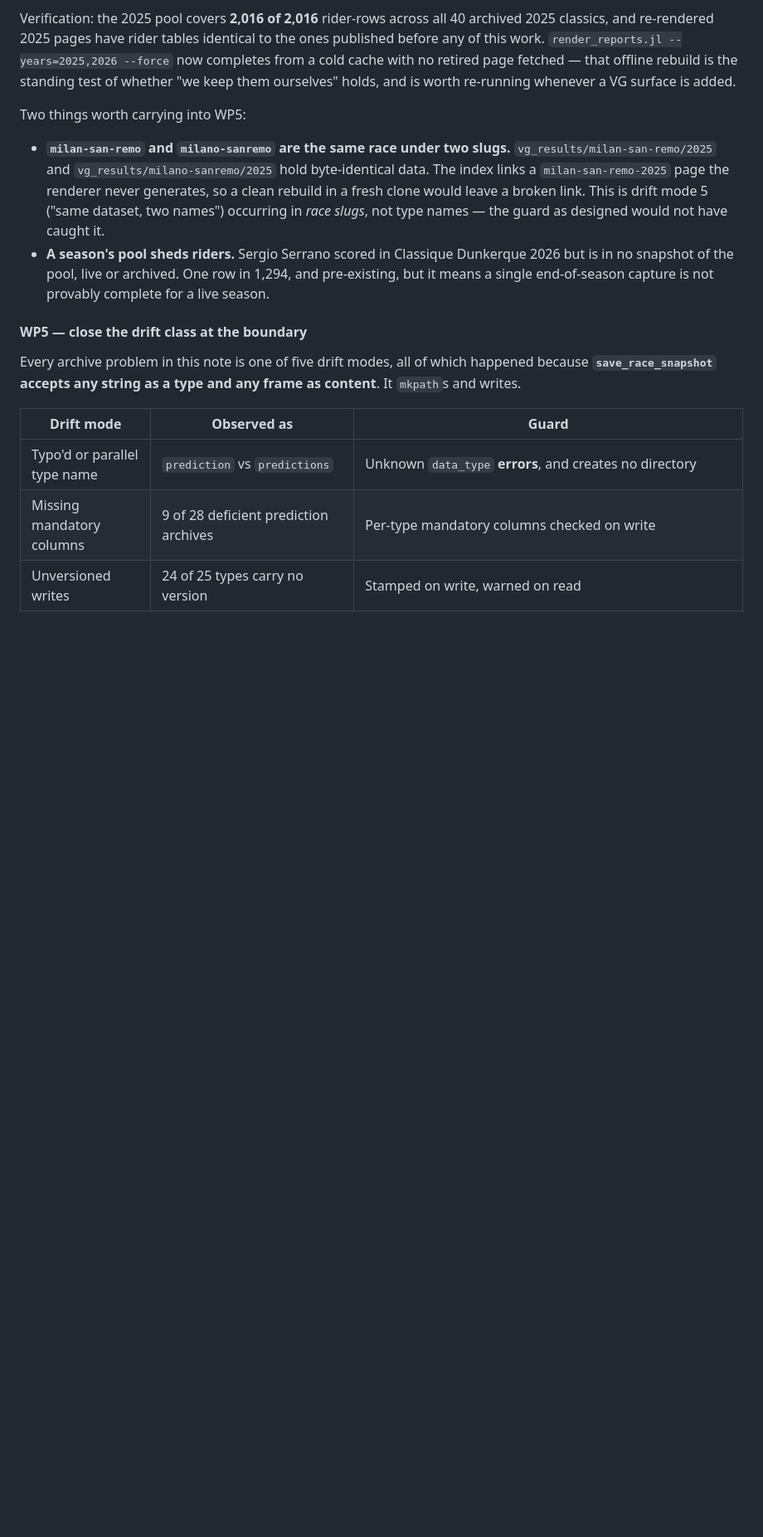
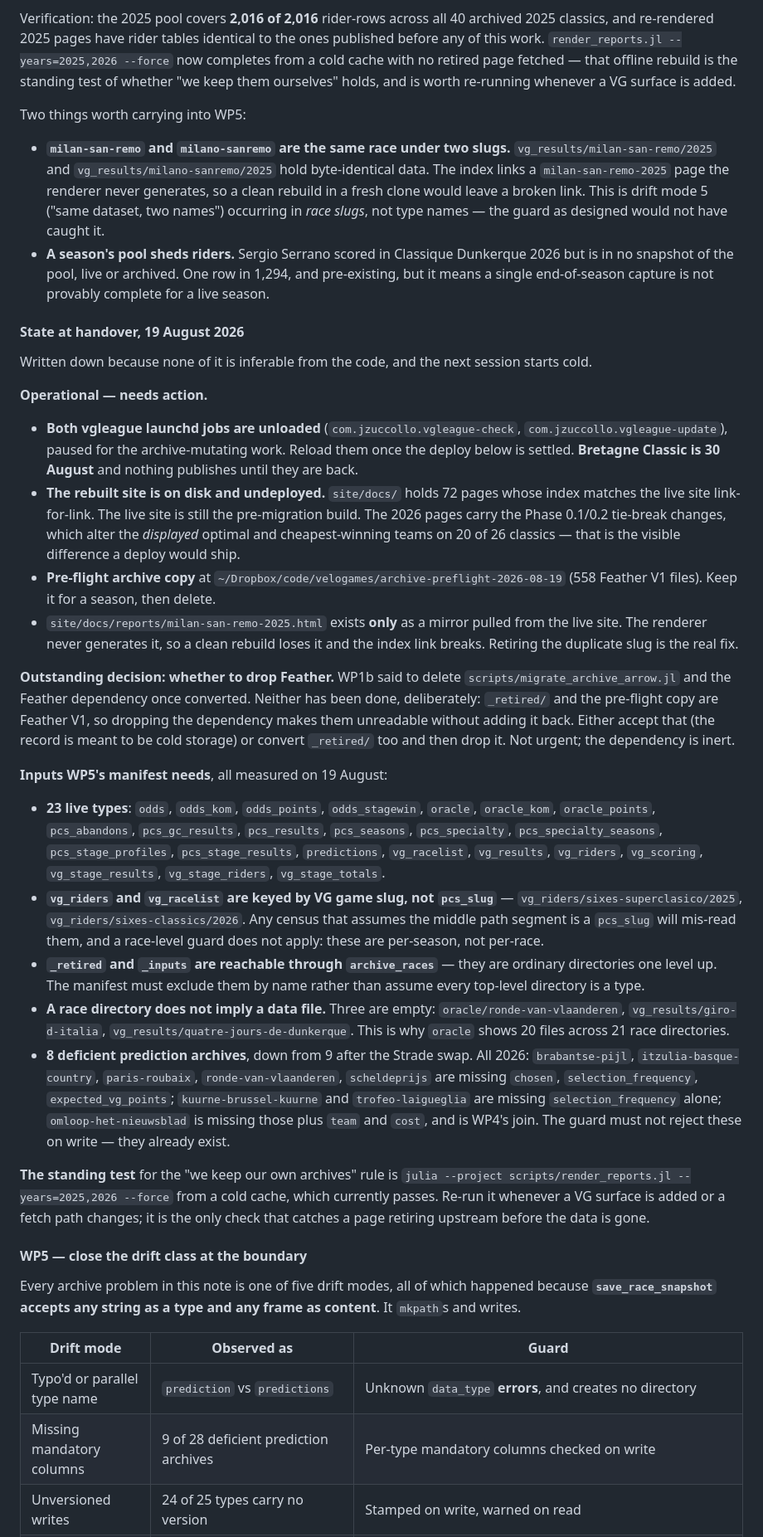
Before and after one commit to jzuccollo/Velogames.jl, a Markdown page: docs/two-package-reconciliation.md, the part around the change. Shown at 83% size. Drawn GitHub-style; blank space fills up the shorter version.

Commit message:
docs: record handover state and correct a stale rebuild claim
CLAUDE.md said `render_reports.jl --years=2026` was "the only workable
full-site rebuild" and that a --force run over both years fails on the first
2025 race. WP1d fixed that in the same session; the claim would have sent the
next reader down a dead end.

Adds a "State at handover" section to the design note covering what is not
inferable from the code: both vgleague launchd jobs are unloaded, the rebuilt
72-page site is on disk undeployed, the pre-flight archive copy to keep for a
season, and the mirrored milan-san-remo page the renderer never regenerates.

Also the measured inputs WP5's manifest needs: the 23 live types; that
vg_riders and vg_racelist are keyed by VG game slug rather than pcs_slug, so a
per-race guard does not apply to them; that _retired and _inputs are reachable
through archive_races and must be excluded by name; three race directories that
hold no data file; and the 8 remaining deficient prediction archives with their
exact missing columns, which the guard must not reject on write.

Records one open decision: whether to drop the Feather dependency and the
migration script. Both were kept deliberately, since _retired/ and the
pre-flight copy are still Feather V1.

```diff
--- a/docs/two-package-reconciliation.md
+++ b/docs/two-package-reconciliation.md
@@ -1056,6 +1056,68 @@ Two things worth carrying into WP5:
   pre-existing, but it means a single end-of-season capture is not provably
   complete for a live season.
 
+#### State at handover, 19 August 2026
+
+Written down because none of it is inferable from the code, and the next session
+starts cold.
+
+**Operational — needs action.**
+
+- **Both vgleague launchd jobs are unloaded** (`com.jzuccollo.vgleague-check`,
+  `com.jzuccollo.vgleague-update`), paused for the archive-mutating work.
+  Reload them once the deploy below is settled. **Bretagne Classic is 30 August**
+  and nothing publishes until they are back.
+- **The rebuilt site is on disk and undeployed.** `site/docs/` holds 72 pages
+  whose index matches the live site link-for-link. The live site is still the
+  pre-migration build. The 2026 pages carry the Phase 0.1/0.2 tie-break changes,
+  which alter the *displayed* optimal and cheapest-winning teams on 20 of 26
+  classics — that is the visible difference a deploy would ship.
+- **Pre-flight archive copy** at `~/Dropbox/code/velogames/archive-preflight-2026-08-19`
+  (558 Feather V1 files). Keep it for a season, then delete.
+- `site/docs/reports/milan-san-remo-2025.html` exists **only** as a mirror pulled
+  from the live site. The renderer never generates it, so a clean rebuild loses
+  it and the index link breaks. Retiring the duplicate slug is the real fix.
+
+**Outstanding decision: whether to drop Feather.** WP1b said to delete
+`scripts/migrate_archive_arrow.jl` and the Feather dependency once converted.
+Neither has been done, deliberately: `_retired/` and the pre-flight copy are
+Feather V1, so dropping the dependency makes them unreadable without adding it
+back. Either accept that (the record is meant to be cold storage) or convert
+`_retired/` too and then drop it. Not urgent; the dependency is inert.
+
+**Inputs WP5's manifest needs**, all measured on 19 August:
+
+- **23 live types**: `odds`, `odds_kom`, `odds_points`, `odds_stagewin`,
+  `oracle`, `oracle_kom`, `oracle_points`, `pcs_abandons`, `pcs_gc_results`,
+  `pcs_results`, `pcs_seasons`, `pcs_specialty`, `pcs_specialty_seasons`,
+  `pcs_stage_profiles`, `pcs_stage_results`, `predictions`, `vg_racelist`,
+  `vg_results`, `vg_riders`, `vg_scoring`, `vg_stage_results`, `vg_stage_riders`,
+  `vg_stage_totals`.
+- **`vg_riders` and `vg_racelist` are keyed by VG game slug, not `pcs_slug`** —
+  `vg_riders/sixes-superclasico/2025`, `vg_riders/sixes-classics/2026`. Any
+  census that assumes the middle path segment is a `pcs_slug` will mis-read them,
+  and a race-level guard does not apply: these are per-season, not per-race.
+- **`_retired` and `_inputs` are reachable through `archive_races`** — they are
+  ordinary directories one level up. The manifest must exclude them by name
+  rather than assume every top-level directory is a type.
+- **A race directory does not imply a data file.** Three are empty:
+  `oracle/ronde-van-vlaanderen`, `vg_results/giro-d-italia`,
+  `vg_results/quatre-jours-de-dunkerque`. This is why `oracle` shows 20 files
+  across 21 race directories.
+- **8 deficient prediction archives**, down from 9 after the Strade swap. All
+  2026: `brabantse-pijl`, `itzulia-basque-country`, `paris-roubaix`,
+  `ronde-van-vlaanderen`, `scheldeprijs` are missing `chosen`,
+  `selection_frequency`, `expected_vg_points`; `kuurne-brussel-kuurne` and
+  `trofeo-laigueglia` are missing `selection_frequency` alone;
+  `omloop-het-nieuwsblad` is missing those plus `team` and `cost`, and is WP4's
+  join. The guard must not reject these on write — they already exist.
+
+**The standing test** for the "we keep our own archives" rule is
+`julia --project scripts/render_reports.jl --years=2025,2026 --force` from a cold
+cache, which currently passes. Re-run it whenever a VG surface is added or a
+fetch path changes; it is the only check that catches a page retiring upstream
+before the data is gone.
+
 #### WP5 — close the drift class at the boundary
 
 Every archive problem in this note is one of five drift modes, all of which happened
```
Also changed, not shown: CLAUDE.md (+3 -4 lines).
